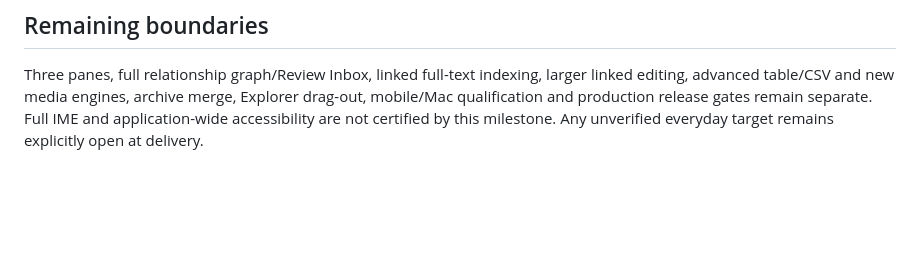
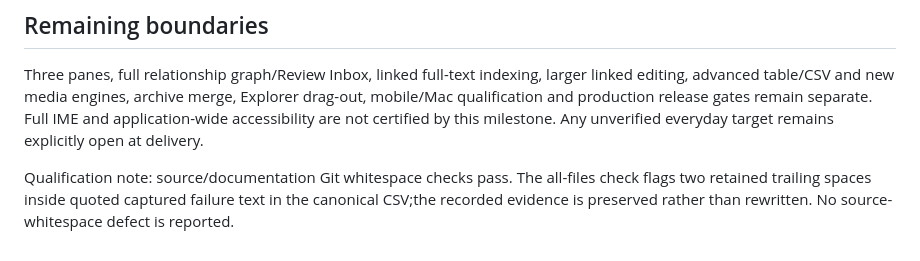
Before and after one commit to VaibhavPandit-09/vaultor-kb, a Markdown page: docs/plans/VAULTOR-NEXT-M15.md, the part around the change. Drawn GitHub-style; blank space fills up the shorter version.

Commit message:
Record retained benchmark evidence whitespace exception

```diff
--- a/docs/plans/VAULTOR-NEXT-M15.md
+++ b/docs/plans/VAULTOR-NEXT-M15.md
@@ -41,3 +41,5 @@ Final follow-ups pass37 overlapping contextual Help cases and5 editor cases,incl
 ## Remaining boundaries
 
 Three panes, full relationship graph/Review Inbox, linked full-text indexing, larger linked editing, advanced table/CSV and new media engines, archive merge, Explorer drag-out, mobile/Mac qualification and production release gates remain separate. Full IME and application-wide accessibility are not certified by this milestone. Any unverified everyday target remains explicitly open at delivery.
+
+Qualification note: source/documentation Git whitespace checks pass. The all-files check flags two retained trailing spaces inside quoted captured failure text in the canonical CSV;the recorded evidence is preserved rather than rewritten. No source-whitespace defect is reported.
```
